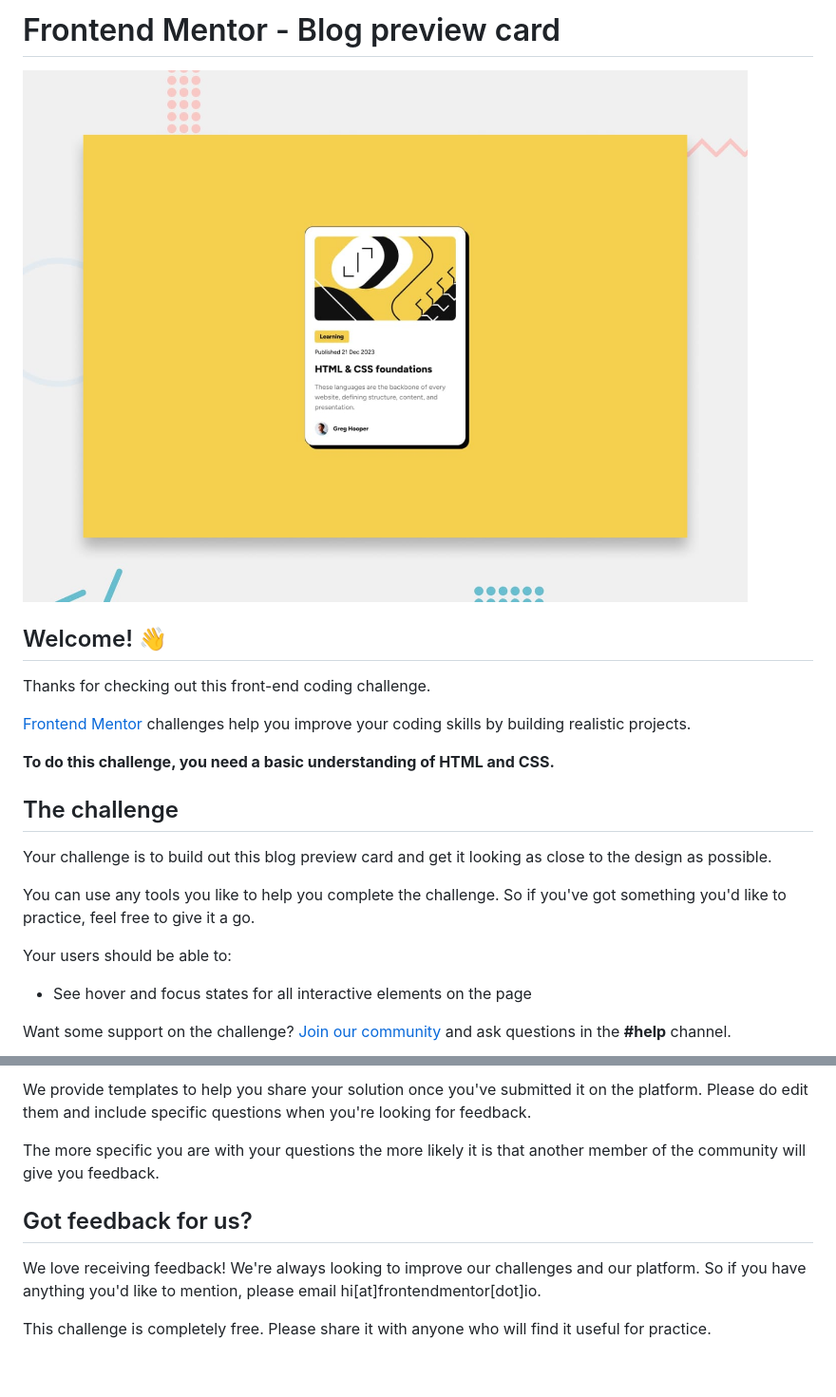
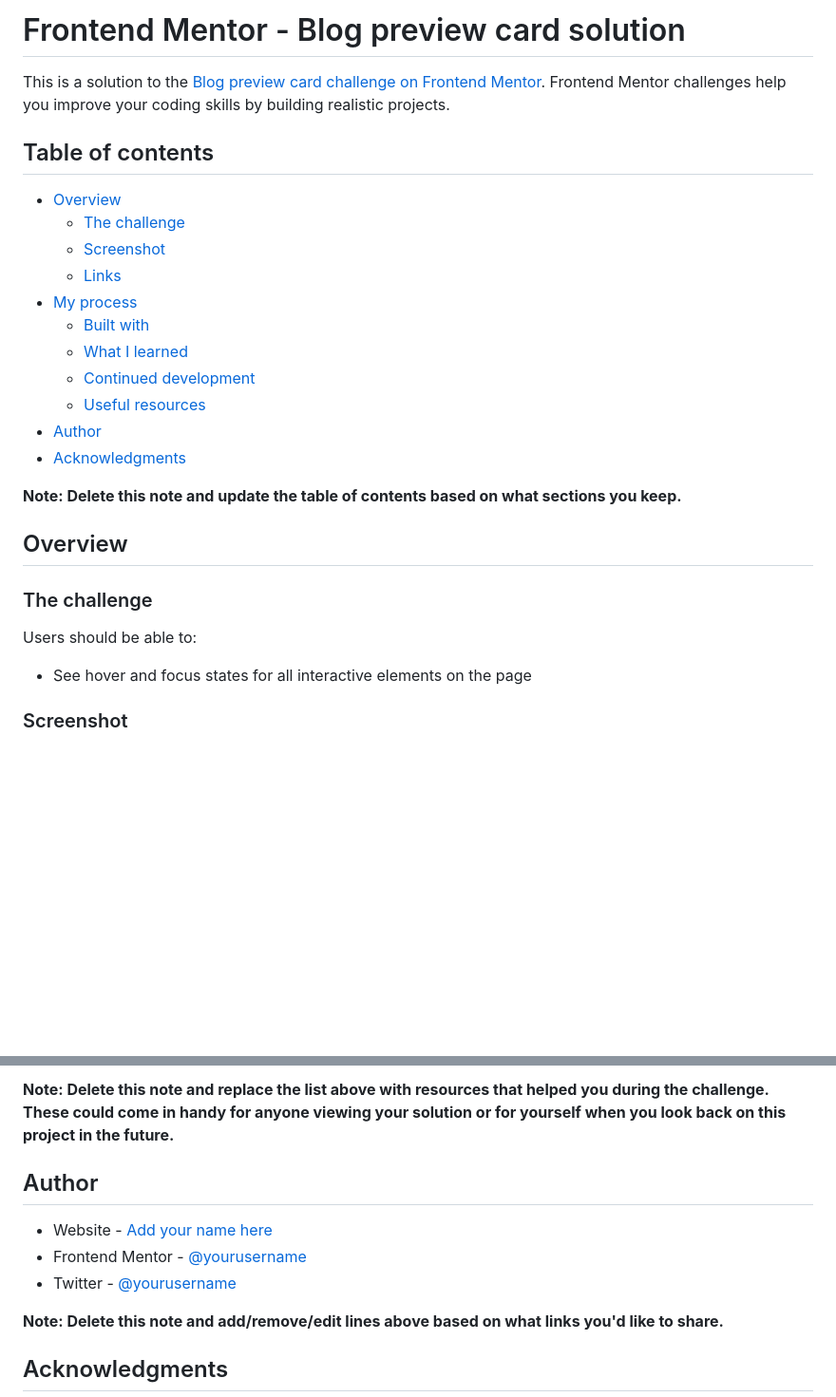
Before and after one commit to deeseeker/blog-preview-card-main, a Markdown page: README.md, 2 parts joined by grey strips. Shown at 95% size. Drawn GitHub-style; blank space fills up the shorter version.

Commit message:
Include projec read me description

```diff
--- a/README.md
+++ b/README.md
@@ -1,24 +1,30 @@
-# Frontend Mentor - Blog preview card
+# Frontend Mentor - Blog preview card solution
 
-![Design preview for the Blog preview card coding challenge](./design/desktop-preview.jpg)
+This is a solution to the [Blog preview card challenge on Frontend Mentor](https://www.frontendmentor.io/challenges/blog-preview-card-ckPaj01IcS). Frontend Mentor challenges help you improve your coding skills by building realistic projects.
 
-## Welcome! 👋
+## Table of contents
 
-Thanks for checking out this front-end coding challenge.
+- [Overview](#overview)
+  - [The challenge](#the-challenge)
+  - [Screenshot](#screenshot)
+  - [Links](#links)
+- [My process](#my-process)
+  - [Built with](#built-with)
+  - [What I learned](#what-i-learned)
+  - [Continued development](#continued-development)
+  - [Useful resources](#useful-resources)
+- [Author](#author)
+- [Acknowledgments](#acknowledgments)
 
-[Frontend Mentor](https://www.frontendmentor.io) challenges help you improve your coding skills by building realistic projects.
+**Note: Delete this note and update the table of contents based on what sections you keep.**
 
-**To do this challenge, you need a basic understanding of HTML and CSS.**
+## Overview
 
-## The challenge
+### The challenge
 
-Your challenge is to build out this blog preview card and get it looking as close to the design as possible.
-
-You can use any tools you like to help you complete the challenge. So if you've got something you'd like to practice, feel free to give it a go.
-
-Your users should be able to:
+Users should be able to:
 
 - See hover and focus states for all interactive elements on the page
 
-Want some support on the challenge? [Join our community](https://www.frontendmentor.io/community) and ask questions in the **#help** channel.
+### Screenshot
 
@@ -82,11 +97,13 @@ There are multiple places you can share your solution:
 
-We provide templates to help you share your solution once you've submitted it on the platform. Please do edit them and include specific questions when you're looking for feedback.
+**Note: Delete this note and replace the list above with resources that helped you during the challenge. These could come in handy for anyone viewing your solution or for yourself when you look back on this project in the future.**
 
-The more specific you are with your questions the more likely it is that another member of the community will give you feedback.
+## Author
 
-## Got feedback for us?
+- Website - [Add your name here](https://www.your-site.com)
+- Frontend Mentor - [@yourusername](https://www.frontendmentor.io/profile/yourusername)
+- Twitter - [@yourusername](https://www.twitter.com/yourusername)
 
-We love receiving feedback! We're always looking to improve our challenges and our platform. So if you have anything you'd like to mention, please email hi[at]frontendmentor[dot]io.
+**Note: Delete this note and add/remove/edit lines above based on what links you'd like to share.**
 
-This challenge is completely free. Please share it with anyone who will find it useful for practice.
+## Acknowledgments
 
```
Also changed, not shown: other parts of README.md (+46 -38 lines).
